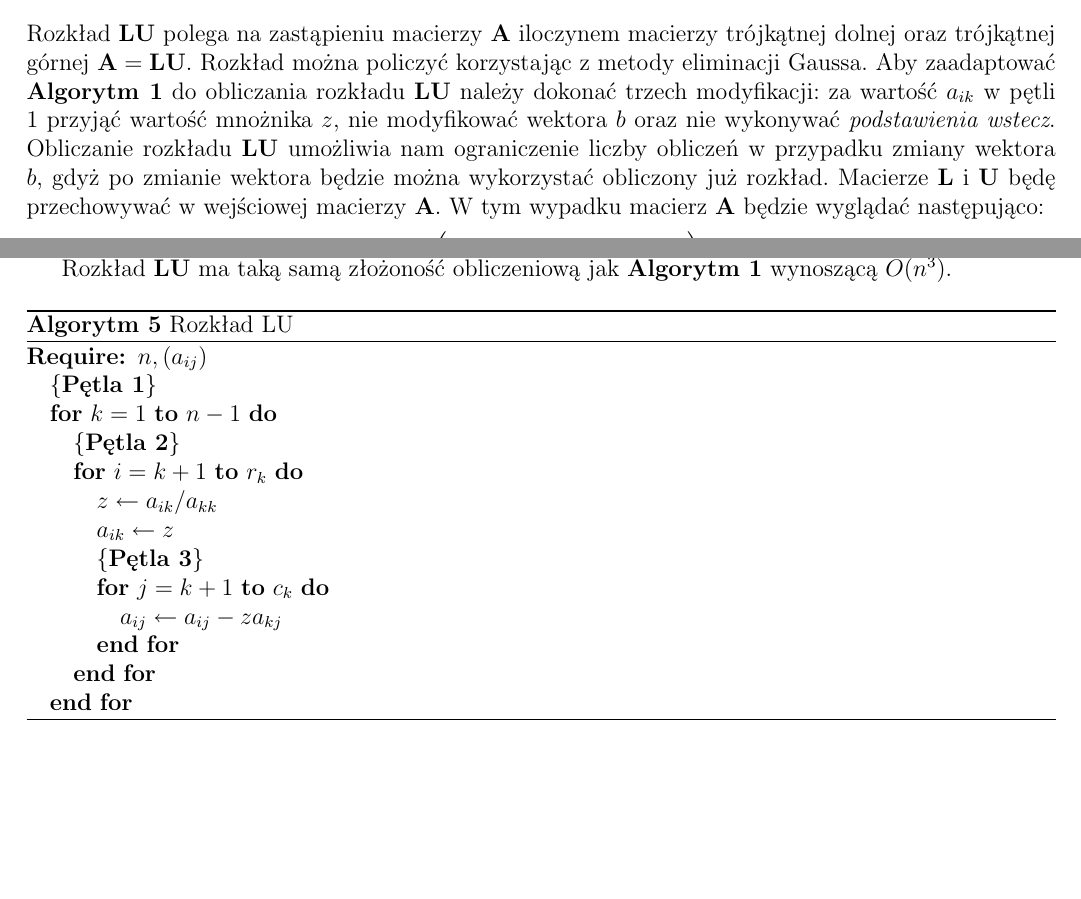
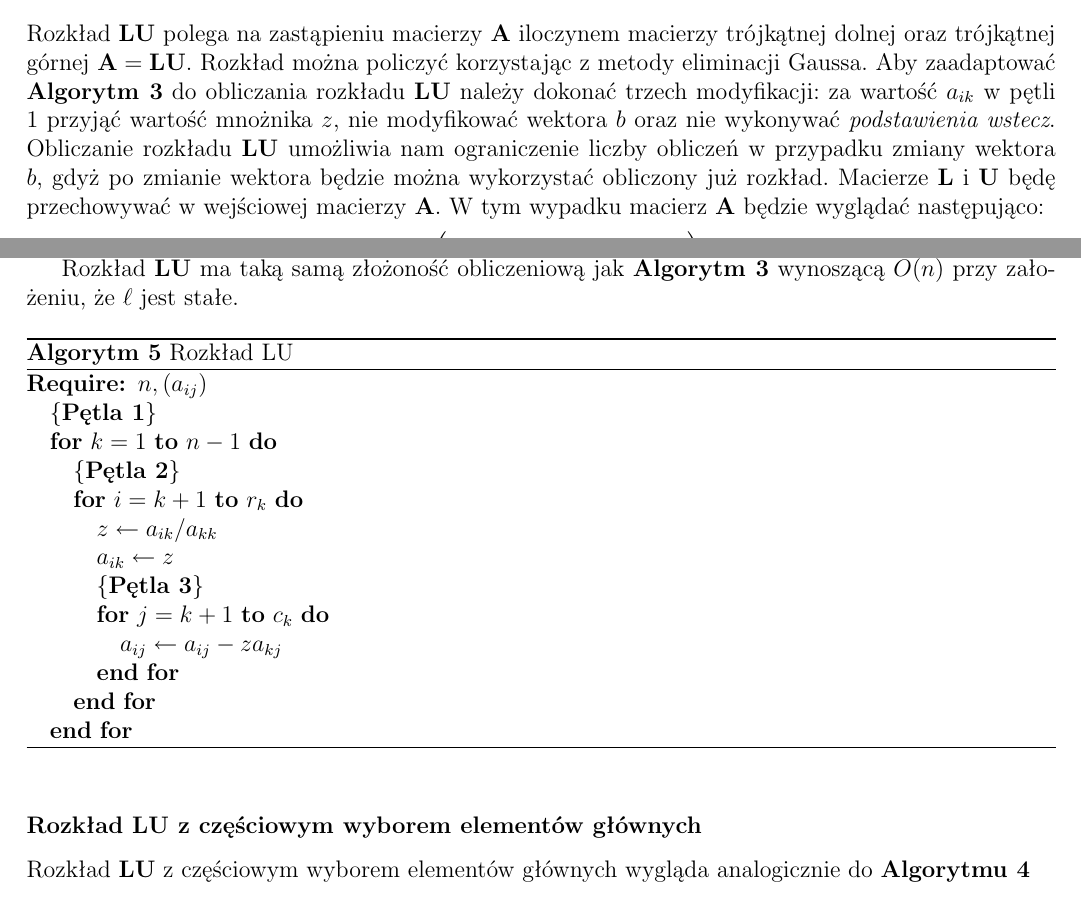
Before and after one commit to dzazef/scientific-calculations, a LaTeX document (lista5/sprawozdanie/Sprawozdanie 5 - Józef Piechaczek.tex): two parts of pages 6 and 7 of 7, joined at a grey line, cut so that both start at the same text, the shorter picture padded with empty space. Compiled offline with pdfLaTeX.

Commit message:
l5: more text

```diff
--- a/lista5/sprawozdanie/Sprawozdanie 5 - Józef Piechaczek.tex
+++ b/lista5/sprawozdanie/Sprawozdanie 5 - Józef Piechaczek.tex
@@ -237,7 +237,7 @@ Zadanie drugie polega na napisaniu funkcji wyznaczającej rozkład \textbf{LU} m
 
 
 \subsubsection*{Rozkład LU}
-Rozkład \textbf{LU} polega na zastąpieniu macierzy \textbf{A} iloczynem macierzy trójkątnej dolnej oraz trójkątnej górnej $\textbf{A} = \textbf{L}\textbf{U}$. Rozkład można policzyć korzystając z metody eliminacji Gaussa. Aby zaadaptować \textbf{Algorytm \ref{alg1}} do obliczania rozkładu \textbf{LU} należy dokonać trzech modyfikacji: za wartość $a_{ik}$ w pętli 1 przyjąć wartość mnożnika $z$, nie modyfikować wektora $b$ oraz nie wykonywać \textit{podstawienia wstecz}. Obliczanie rozkładu \textbf{LU} umożliwia nam ograniczenie liczby obliczeń w przypadku zmiany wektora $b$, gdyż po zmianie wektora będzie można wykorzystać obliczony już rozkład. Macierze \textbf{L} i \textbf{U} będę przechowywać w wejściowej macierzy \textbf{A}. W tym wypadku macierz \textbf{A} będzie wyglądać następująco:
+Rozkład \textbf{LU} polega na zastąpieniu macierzy \textbf{A} iloczynem macierzy trójkątnej dolnej oraz trójkątnej górnej $\textbf{A} = \textbf{L}\textbf{U}$. Rozkład można policzyć korzystając z metody eliminacji Gaussa. Aby zaadaptować \textbf{Algorytm \ref{alg3}} do obliczania rozkładu \textbf{LU} należy dokonać trzech modyfikacji: za wartość $a_{ik}$ w pętli 1 przyjąć wartość mnożnika $z$, nie modyfikować wektora $b$ oraz nie wykonywać \textit{podstawienia wstecz}. Obliczanie rozkładu \textbf{LU} umożliwia nam ograniczenie liczby obliczeń w przypadku zmiany wektora $b$, gdyż po zmianie wektora będzie można wykorzystać obliczony już rozkład. Macierze \textbf{L} i \textbf{U} będę przechowywać w wejściowej macierzy \textbf{A}. W tym wypadku macierz \textbf{A} będzie wyglądać następująco:
 \begin{equation}
 \textbf{A} =
 \begin{pmatrix}
@@ -250,7 +250,7 @@ l_{n 1} & l_{n 2} & l_{n 3} & \cdots & u_{n n}\\
 \end{equation}
 przy domniemaniu, że $\forall i \in [n], l_{ii}=1$.
 
-Rozkład \textbf{LU} ma taką samą złożoność obliczeniową jak \textbf{Algorytm \ref{alg1}} wynoszącą $O(n^3)$.
+Rozkład \textbf{LU} ma taką samą złożoność obliczeniową jak \textbf{Algorytm \ref{alg3}} wynoszącą $O(n)$ przy założeniu, że $\ell$ jest stałe.
 \begin{algorithm} % enter the algorithm environment
 \caption{Rozkład LU}
 \label{alg5} % and a label for \ref{} commands later in the document
@@ -271,5 +271,7 @@ Rozkład \textbf{LU} ma taką samą złożoność obliczeniową jak \textbf{Algo
 \end{algorithmic}
 \end{algorithm}
 
+\subsubsection*{Rozkład LU z częściowym wyborem elementów głównych}
+Rozkład \textbf{LU} z częściowym wyborem elementów głównych wygląda analogicznie do \textbf{Algorytmu \ref{alg4}}
 
 \end{document}
```
Also changed, not shown: lista4/sprawozdanie/Sprawozdanie 4 - Józef Piechaczek.pdf, lista5/sprawozdanie/Sprawozdanie 5 - Józef Piechaczek.pdf.
